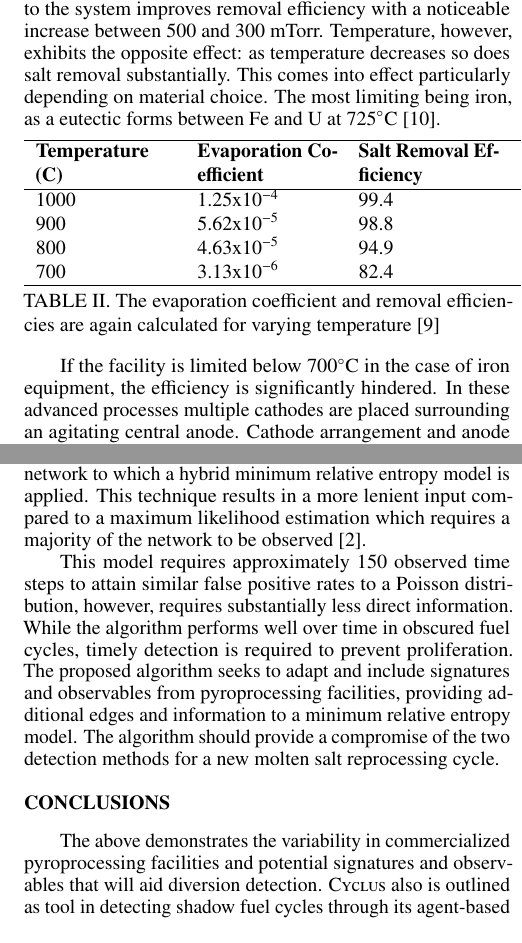
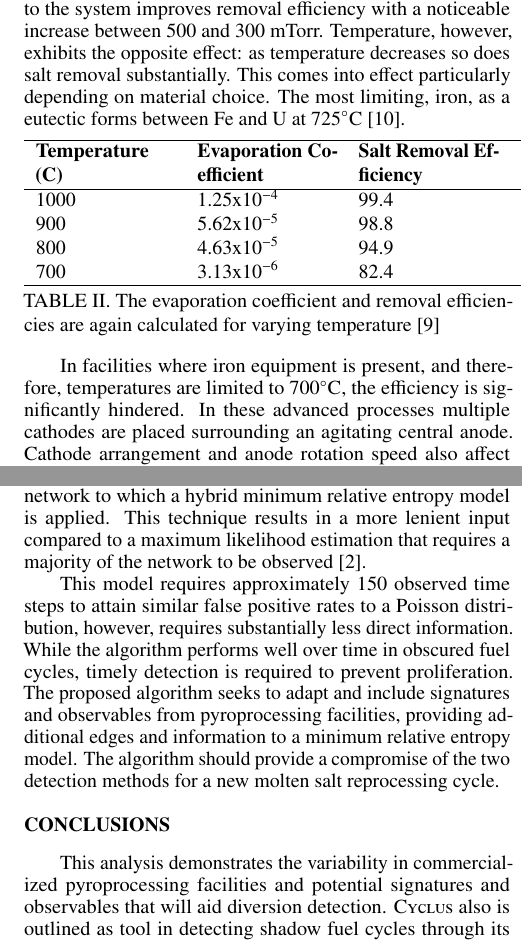
Before and after one commit to gtw2/2018-westphal-antpc, a LaTeX document (2018-westphal-antpc.tex): two parts of the columns of pages 2 and 3 of 3, joined at a grey line, cut so that both start at the same text. Compiled offline with pdfLaTeX.

Commit message:
rephrasing

```diff
--- a/2018-westphal-antpc.tex
+++ b/2018-westphal-antpc.tex
@@ -82,7 +82,7 @@ Advanced methods for electrorefining developed by KAERI \cite{lee_advanced_nodat
 	\label {tab:pressure}
 \end{table}
 
-As shown by Table I, the addition of vacuum pressure to the system improves removal efficiency with a noticeable increase between 500 and 300 mTorr. Temperature, however, exhibits the opposite effect: as temperature decreases so does salt removal substantially. This comes into effect particularly depending on material choice. The most limiting being iron, as a eutectic forms between Fe and U at 725$^{\circ}$C \cite{chapman_revision_1984}.
+As shown by Table I, the addition of vacuum pressure to the system improves removal efficiency with a noticeable increase between 500 and 300 mTorr. Temperature, however, exhibits the opposite effect: as temperature decreases so does salt removal substantially. This comes into effect particularly depending on material choice. The most limiting, iron, as a eutectic forms between Fe and U at 725$^{\circ}$C \cite{chapman_revision_1984}.
 
 \begin{table}[h]
 	\centering
@@ -100,5 +100,5 @@ As shown by Table I, the addition of vacuum pressure to the system improves remo
 	\label {tab:temperature}
 \end{table}
 
-If the facility is limited below 700$^{\circ}$C in the case of iron equipment, the efficiency is significantly hindered. In these advanced processes multiple cathodes are placed surrounding an agitating central anode. Cathode arrangement and anode rotation speed also affect the collection of uranium dendrites. Uneven, or sub-optimal, placement of cathodes result in an uneven electric field for electrolysis and lower efficiency while a high rotation speed causes remixing \cite{lee_advanced_nodate}.
+In facilities where iron equipment is present, and therefore, temperatures are limited to 700$^{\circ}$C, the efficiency is significantly hindered. In these advanced processes multiple cathodes are placed surrounding an agitating central anode. Cathode arrangement and anode rotation speed also affect the collection of uranium dendrites. Uneven, or sub-optimal, placement of cathodes result in an uneven electric field for electrolysis and lower efficiency while a high rotation speed causes remixing \cite{lee_advanced_nodate}.
 
@@ -116,14 +116,14 @@ Prior methodology explored by Hou et al. and Yilmaz et al. \cite{Hou_2016,Yilmaz
 
 The method proposed by Yilmaz et al. assumes 3 fuel enrichments and two shipment speeds for simplicity. Data are collected to establish a Poisson distribution of expected delivery time. The algorithm requires a training set of approximately 10 shipments before false positive rate is minimized \cite{Yilmaz_2016}. The benefit of this method is an increased response time without sacrificing as much accuracy as traditional cumulative sum methods.
 
-Scenarios without direct access to fuel orders require indirect observation by tracking the edges of a fuel cycle network. Increasing the number of known 'edges', or transportation routes, increase the algorithm speed with the only requirement of monitoring the intake and output of facilities rather than each shipment. Figure 1 demonstrates a partially observed network to which a hybrid minimum relative entropy model is applied. This technique results in a more lenient input compared to a maximum likelihood estimation which requires a majority of the network to be observed \cite{Hou_2016}.
+Scenarios without direct access to fuel orders require indirect observation by tracking the edges of a fuel cycle network. Increasing the number of known 'edges', or transportation routes, increase the algorithm speed with the only requirement of monitoring the intake and output of facilities rather than each shipment. Figure 1 demonstrates a partially observed network to which a hybrid minimum relative entropy model is applied. This technique results in a more lenient input compared to a maximum likelihood estimation that requires a majority of the network to be observed \cite{Hou_2016}.
 
 
 This model requires approximately 150 observed time steps to attain similar false positive rates to a Poisson distribution, however, requires substantially less direct information. While the algorithm performs well over time in obscured fuel cycles, timely detection is required to prevent proliferation. The proposed algorithm seeks to adapt and include signatures and observables from pyroprocessing facilities, providing additional edges and information to a minimum relative entropy model. The algorithm should provide a compromise of the two detection methods for a new molten salt reprocessing cycle.
 
 %%%%%%%%%%%%%%%%%%%%%%%%%%%%%%%%%%%%%%%%%%%%%%%%%%%%%%%%%%%%%%%%%%%%%%%%%%%%%%%%
 \section{Conclusions}
-The above demonstrates the variability in commercialized pyroprocessing facilities and potential signatures and observables that will aid diversion detection. \Cyclus also is outlined as tool in detecting shadow fuel cycles through its agent-based simulation and modular facilities, allowing for variations in plant design. Modeling and data collection of shadow fuel cycles will be performed in the \Cyclus environment after creation of a library specific to the unique needs of electrochemical refinement. Data from these simulations will be utilized in a minimum relative entropy model with additional signatures and observables to ideally reduce detection delay while maintaining high accuracy.
+This analysis demonstrates the variability in commercialized pyroprocessing facilities and potential signatures and observables that will aid diversion detection. \Cyclus also is outlined as tool in detecting shadow fuel cycles through its agent-based simulation and modular facilities, allowing for variations in plant design. Modeling and data collection of shadow fuel cycles will be performed in the \Cyclus environment after creation of a library specific to the unique needs of electrochemical refinement. Data from these simulations will be utilized in a minimum relative entropy model with additional signatures and observables to ideally reduce detection delay while maintaining high accuracy.
 
 %%%%%%%%%%%%%%%%%%%%%%%%%%%%%%%%%%%%%%%%%%%%%%%%%%%%%%%%%%%%%%%%%%%%%%%%%%%%%%%%
 \section{Acknowledgments}
```
Also changed, not shown: 2018-westphal-antpc.pdf, 2018-westphal-antpc.tex (6 more changed lines), 2 other files.
